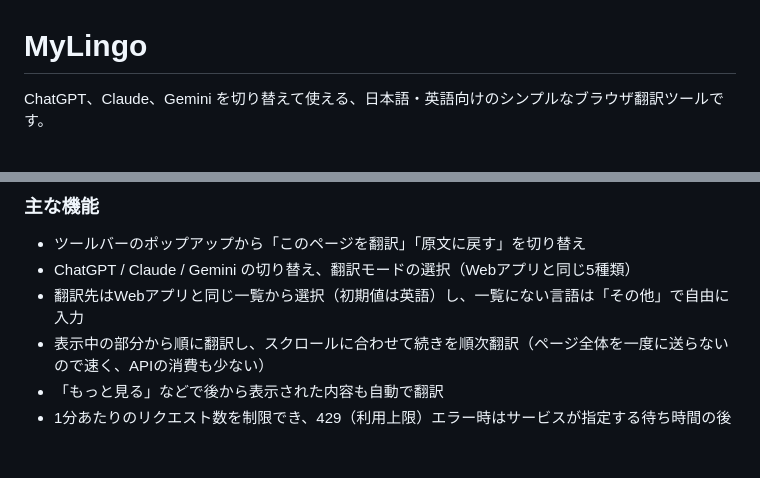
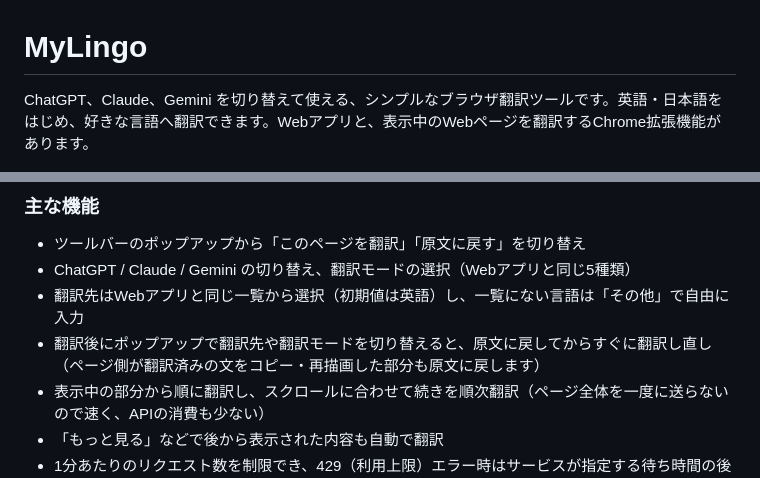
Before and after one commit to shigeya-t/MyLingo, a Markdown page: README.md, 2 parts joined by grey strips. GitHub-like rendering; blank space fills up the shorter version.

```diff
--- a/README.md
+++ b/README.md
@@ -1,6 +1,6 @@
 # MyLingo
 
-ChatGPT、Claude、Gemini を切り替えて使える、日本語・英語向けのシンプルなブラウザ翻訳ツールです。
+ChatGPT、Claude、Gemini を切り替えて使える、シンプルなブラウザ翻訳ツールです。英語・日本語をはじめ、好きな言語へ翻訳できます。Webアプリと、表示中のWebページを翻訳するChrome拡張機能があります。
 
 ![MyLingo の画面](assets/mylingo-screenshot.png)
 
@@ -69,6 +87,7 @@ git config core.hooksPath .githooks && .githooks/write-version
 - ツールバーのポップアップから「このページを翻訳」「原文に戻す」を切り替え
 - ChatGPT / Claude / Gemini の切り替え、翻訳モードの選択（Webアプリと同じ5種類）
 - 翻訳先はWebアプリと同じ一覧から選択（初期値は英語）し、一覧にない言語は「その他」で自由に入力
+- 翻訳後にポップアップで翻訳先や翻訳モードを切り替えると、原文に戻してからすぐに翻訳し直し（ページ側が翻訳済みの文をコピー・再描画した部分も原文に戻します）
 - 表示中の部分から順に翻訳し、スクロールに合わせて続きを順次翻訳（ページ全体を一度に送らないので速く、APIの消費も少ない）
 - 「もっと見る」などで後から表示された内容も自動で翻訳
 - 1分あたりのリクエスト数を制限でき、429（利用上限）エラー時はサービスが指定する待ち時間の後に自動で再試行
```
Also changed, not shown: other parts of README.md (+29 -3 lines), AGENTS.md (added, +77 -0 lines).
